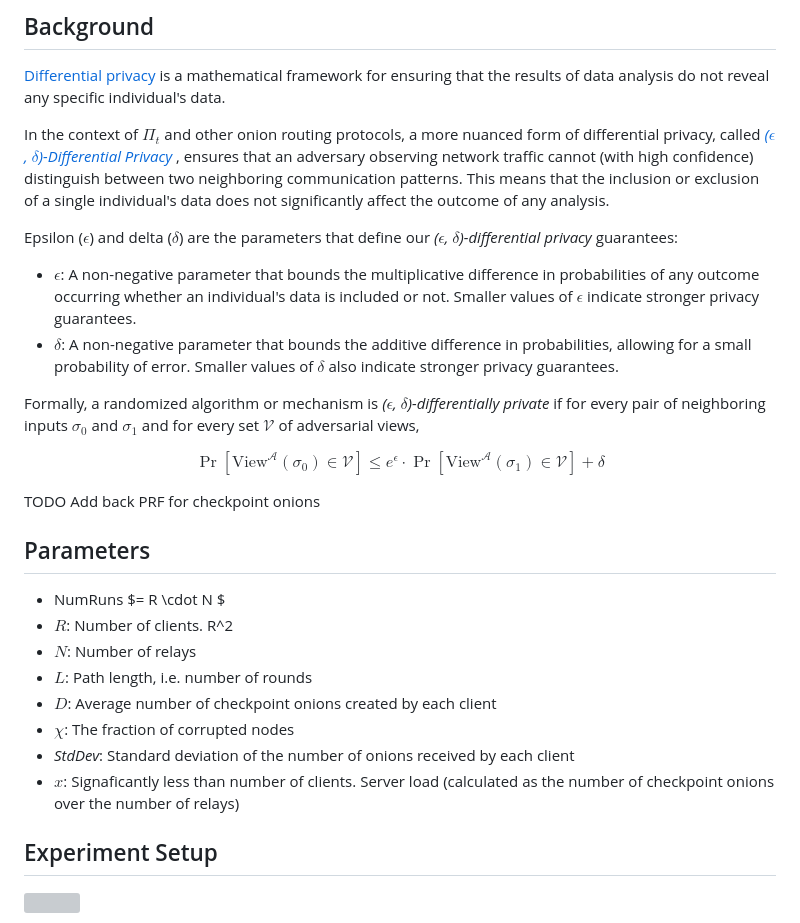
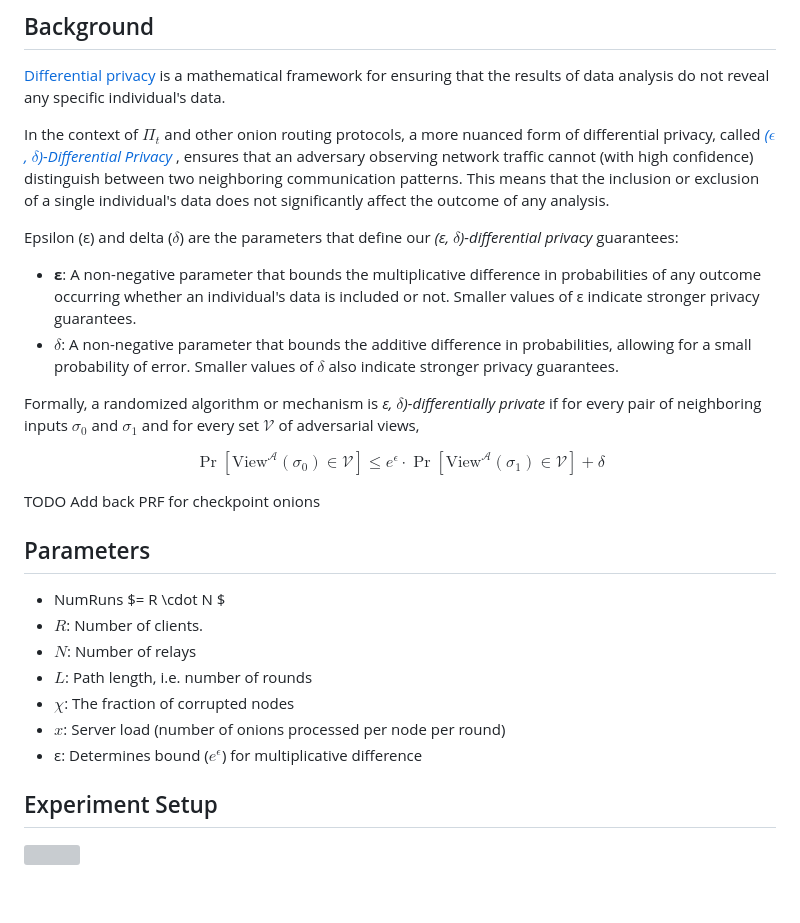
Before and after one commit to HannahMarsh/pi_t-privacy-evaluation, a Markdown page: README.md, the part around one of its changes. Rendered like a GitHub page; blank space fills up the shorter version; grey boxes are pictures that could not be loaded.

```diff
--- a/README.md
+++ b/README.md
@@ -32,13 +32,13 @@ TODO: update this figure to remove "Mixer" and "Gatekeeper" roles
 In the context of $`\Pi_t`$ and other onion routing protocols, a more nuanced form of differential privacy, called [ _($`\epsilon`$, $`\delta`$)-Differential Privacy_ ](https://www.cis.upenn.edu/~aaroth/Papers/privacybook.pdf), ensures that an adversary observing network traffic cannot (with high confidence)
 distinguish between two neighboring communication patterns. This means that the inclusion or exclusion of a single individual's data does not significantly affect the outcome of any analysis.
 
-Epsilon ($`\epsilon`$) and delta ($`\delta`$) are the parameters that define our _($`\epsilon`$, $`\delta`$)-differential privacy_ guarantees:
-- **$\epsilon$**: A non-negative parameter that bounds the multiplicative difference in probabilities of any outcome
-  occurring whether an individual's data is included or not. Smaller values of $`\epsilon`$ indicate stronger privacy guarantees.
+Epsilon (&epsilon;) and delta ($`\delta`$) are the parameters that define our _(&epsilon;, $`\delta`$)-differential privacy_ guarantees:
+- **&epsilon;**: A non-negative parameter that bounds the multiplicative difference in probabilities of any outcome
+  occurring whether an individual's data is included or not. Smaller values of &epsilon; indicate stronger privacy guarantees.
 - **$\delta$**: A non-negative parameter that bounds the additive difference in probabilities, allowing for a small
   probability of error. Smaller values of $`\delta`$ also indicate stronger privacy guarantees.
 
-Formally, a randomized algorithm or mechanism is _($`\epsilon`$, $`\delta`$)-differentially private_ if for every pair of neighboring inputs
+Formally, a randomized algorithm or mechanism is _&epsilon;, $`\delta`$)-differentially private_ if for every pair of neighboring inputs
 $`\sigma_0`$ and $`\sigma_1`$ and for every set $`\mathcal{V}`$ of adversarial views,
 
 $$
@@ -50,13 +50,12 @@ TODO Add back PRF for checkpoint onions
 
 ## Parameters
 - NumRuns $= R \cdot N $
-- $R$: Number of clients. R^2
+- $R$: Number of clients.
 - $N$: Number of relays
 - $L$: Path length, i.e. number of rounds
-- $D$: Average number of checkpoint onions created by each client
 - $\chi$: The fraction of corrupted nodes
-- _StdDev_: Standard deviation of the number of onions received by each client
-- $x$: Signaficantly less than number of clients. Server load (calculated as the number of checkpoint onions over the number of relays)
+- $x$: Server load (number of onions processed per node per round)
+- &epsilon;: Determines bound ($e^{\epsilon}$) for multiplicative difference
 
 ## Experiment Setup
 
```
Also changed, not shown: other parts of README.md (+2 -2 lines).
